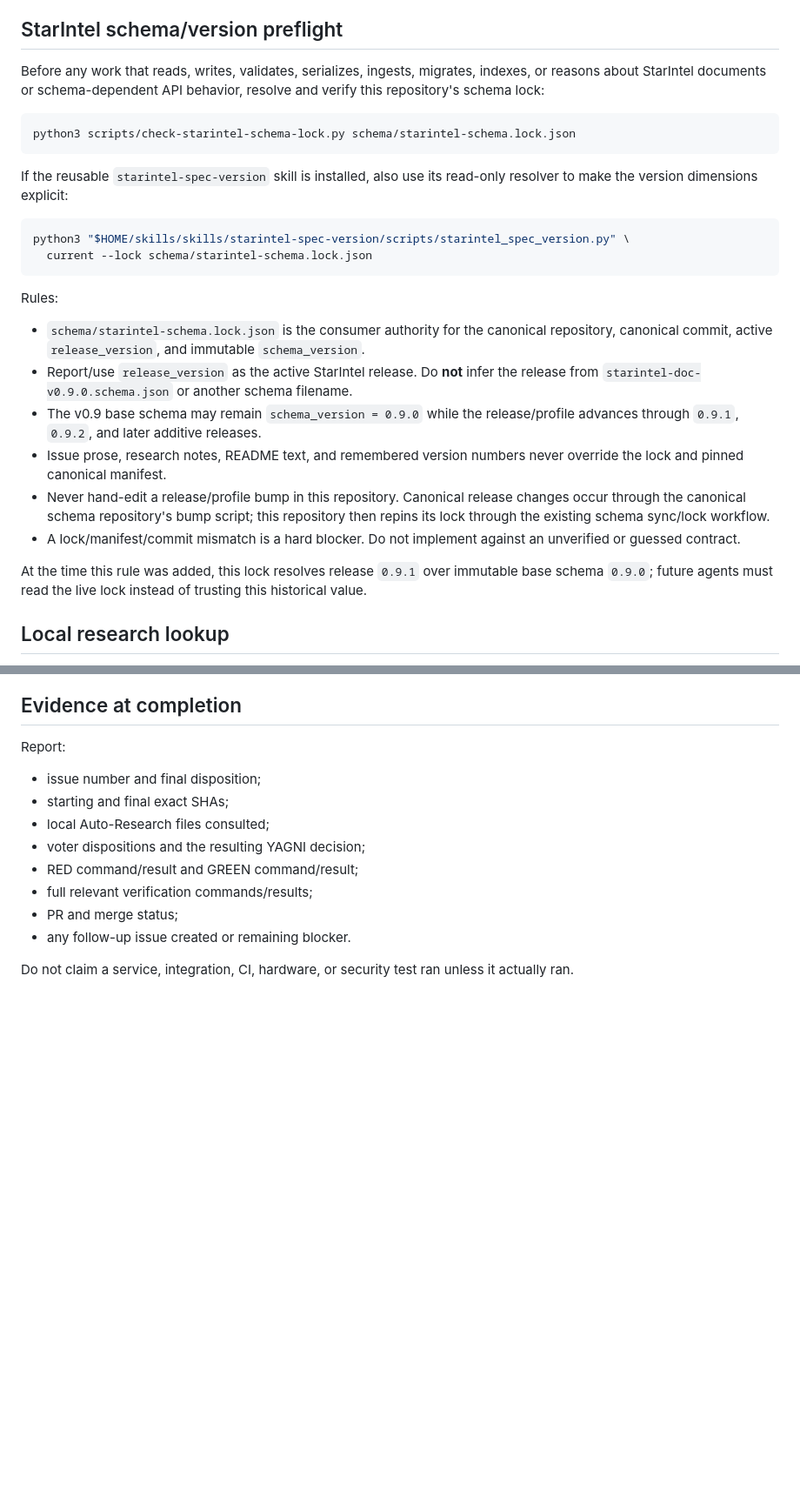
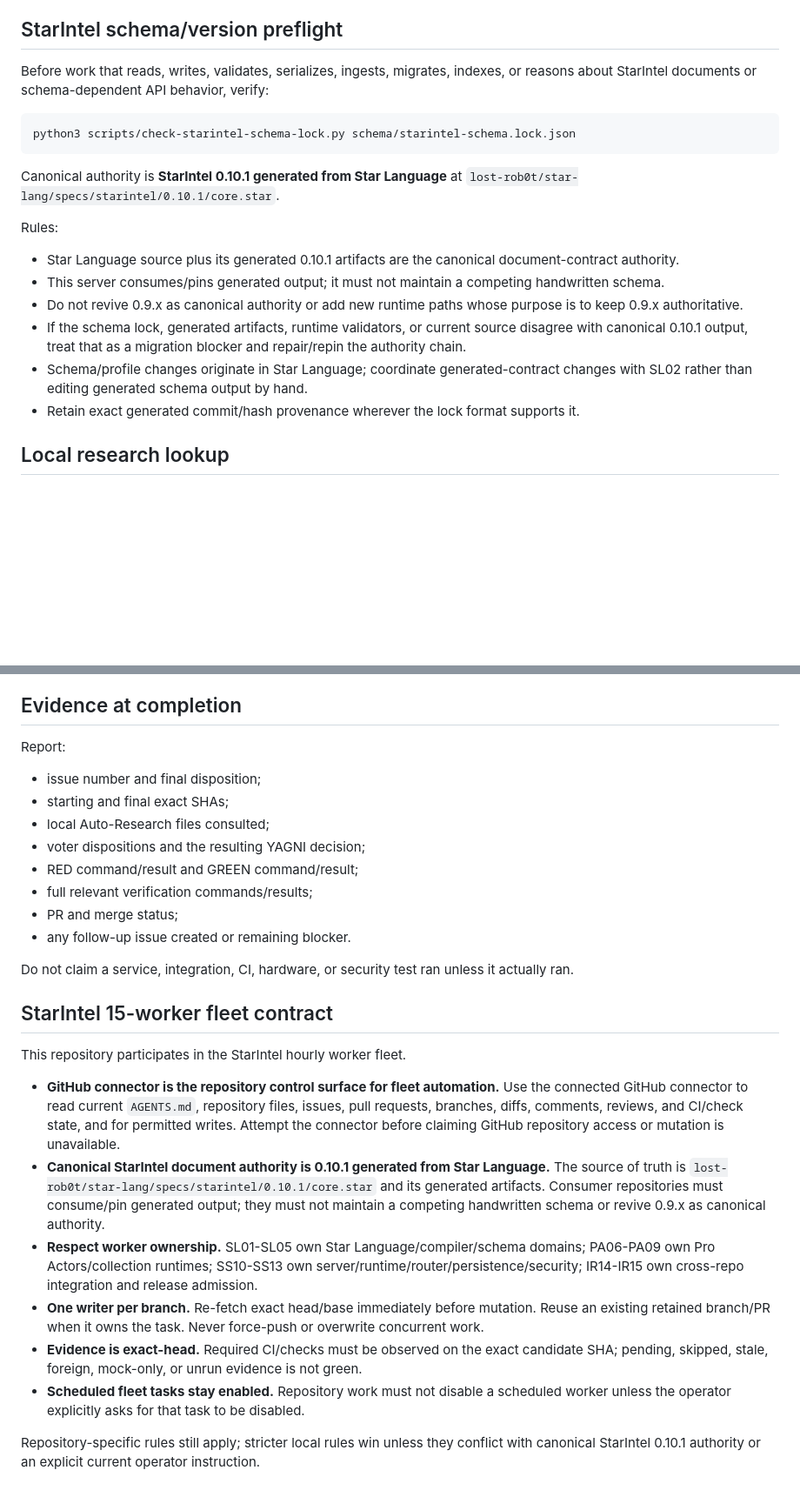
Before and after one commit to lost-rob0t/starintel-server, a Markdown page: AGENTS.md, 2 parts joined by grey strips. Shown at 87% size. Drawn GitHub-style; blank space fills up the shorter version.

````diff
--- a/AGENTS.md
+++ b/AGENTS.md
@@ -16,42 +16,24 @@ Current source beats stale factual claims in an issue. The issue still owns inte
 
 ## StarIntel schema/version preflight
 
-Before any work that reads, writes, validates, serializes, ingests, migrates, indexes,
-or reasons about StarIntel documents or schema-dependent API behavior, resolve and
-verify this repository's schema lock:
+Before work that reads, writes, validates, serializes, ingests, migrates, indexes,
+or reasons about StarIntel documents or schema-dependent API behavior, verify:
 
 ```bash
 python3 scripts/check-starintel-schema-lock.py schema/starintel-schema.lock.json
 ```
 
-If the reusable `starintel-spec-version` skill is installed, also use its read-only
-resolver to make the version dimensions explicit:
-
-```bash
-python3 "$HOME/skills/skills/starintel-spec-version/scripts/starintel_spec_version.py" \
-  current --lock schema/starintel-schema.lock.json
-```
+Canonical authority is **StarIntel 0.10.1 generated from Star Language** at
+`lost-rob0t/star-lang/specs/starintel/0.10.1/core.star`.
 
 Rules:
 
-- `schema/starintel-schema.lock.json` is the consumer authority for the canonical
-  repository, canonical commit, active `release_version`, and immutable
-  `schema_version`.
-- Report/use `release_version` as the active StarIntel release. Do **not** infer the
-  release from `starintel-doc-v0.9.0.schema.json` or another schema filename.
-- The v0.9 base schema may remain `schema_version = 0.9.0` while the release/profile
-  advances through `0.9.1`, `0.9.2`, and later additive releases.
-- Issue prose, research notes, README text, and remembered version numbers never
-  override the lock and pinned canonical manifest.
-- Never hand-edit a release/profile bump in this repository. Canonical release
-  changes occur through the canonical schema repository's bump script; this
-  repository then repins its lock through the existing schema sync/lock workflow.
-- A lock/manifest/commit mismatch is a hard blocker. Do not implement against an
-  unverified or guessed contract.
-
-At the time this rule was added, this lock resolves release `0.9.1` over immutable
-base schema `0.9.0`; future agents must read the live lock instead of trusting this
-historical value.
+- Star Language source plus its generated 0.10.1 artifacts are the canonical document-contract authority.
+- This server consumes/pins generated output; it must not maintain a competing handwritten schema.
+- Do not revive 0.9.x as canonical authority or add new runtime paths whose purpose is to keep 0.9.x authoritative.
+- If the schema lock, generated artifacts, runtime validators, or current source disagree with canonical 0.10.1 output, treat that as a migration blocker and repair/repin the authority chain.
+- Schema/profile changes originate in Star Language; coordinate generated-contract changes with SL02 rather than editing generated schema output by hand.
+- Retain exact generated commit/hash provenance wherever the lock format supports it.
 
 ## Local research lookup
 
@@ -348,3 +269,18 @@ Report:
 - any follow-up issue created or remaining blocker.
 
 Do not claim a service, integration, CI, hardware, or security test ran unless it actually ran.
+
+<!-- BEGIN STARINTEL FLEET CONTRACT -->
+## StarIntel 15-worker fleet contract
+
+This repository participates in the StarIntel hourly worker fleet.
+
+- **GitHub connector is the repository control surface for fleet automation.** Use the connected GitHub connector to read current `AGENTS.md`, repository files, issues, pull requests, branches, diffs, comments, reviews, and CI/check state, and for permitted writes. Attempt the connector before claiming GitHub repository access or mutation is unavailable.
+- **Canonical StarIntel document authority is 0.10.1 generated from Star Language.** The source of truth is `lost-rob0t/star-lang/specs/starintel/0.10.1/core.star` and its generated artifacts. Consumer repositories must consume/pin generated output; they must not maintain a competing handwritten schema or revive 0.9.x as canonical authority.
+- **Respect worker ownership.** SL01-SL05 own Star Language/compiler/schema domains; PA06-PA09 own Pro Actors/collection runtimes; SS10-SS13 own server/runtime/router/persistence/security; IR14-IR15 own cross-repo integration and release admission.
+- **One writer per branch.** Re-fetch exact head/base immediately before mutation. Reuse an existing retained branch/PR when it owns the task. Never force-push or overwrite concurrent work.
+- **Evidence is exact-head.** Required CI/checks must be observed on the exact candidate SHA; pending, skipped, stale, foreign, mock-only, or unrun evidence is not green.
+- **Scheduled fleet tasks stay enabled.** Repository work must not disable a scheduled worker unless the operator explicitly asks for that task to be disabled.
+
+Repository-specific rules still apply; stricter local rules win unless they conflict with canonical StarIntel 0.10.1 authority or an explicit current operator instruction.
+<!-- END STARINTEL FLEET CONTRACT -->
````
Also changed, not shown: other parts of AGENTS.md (+1 -62 lines).
